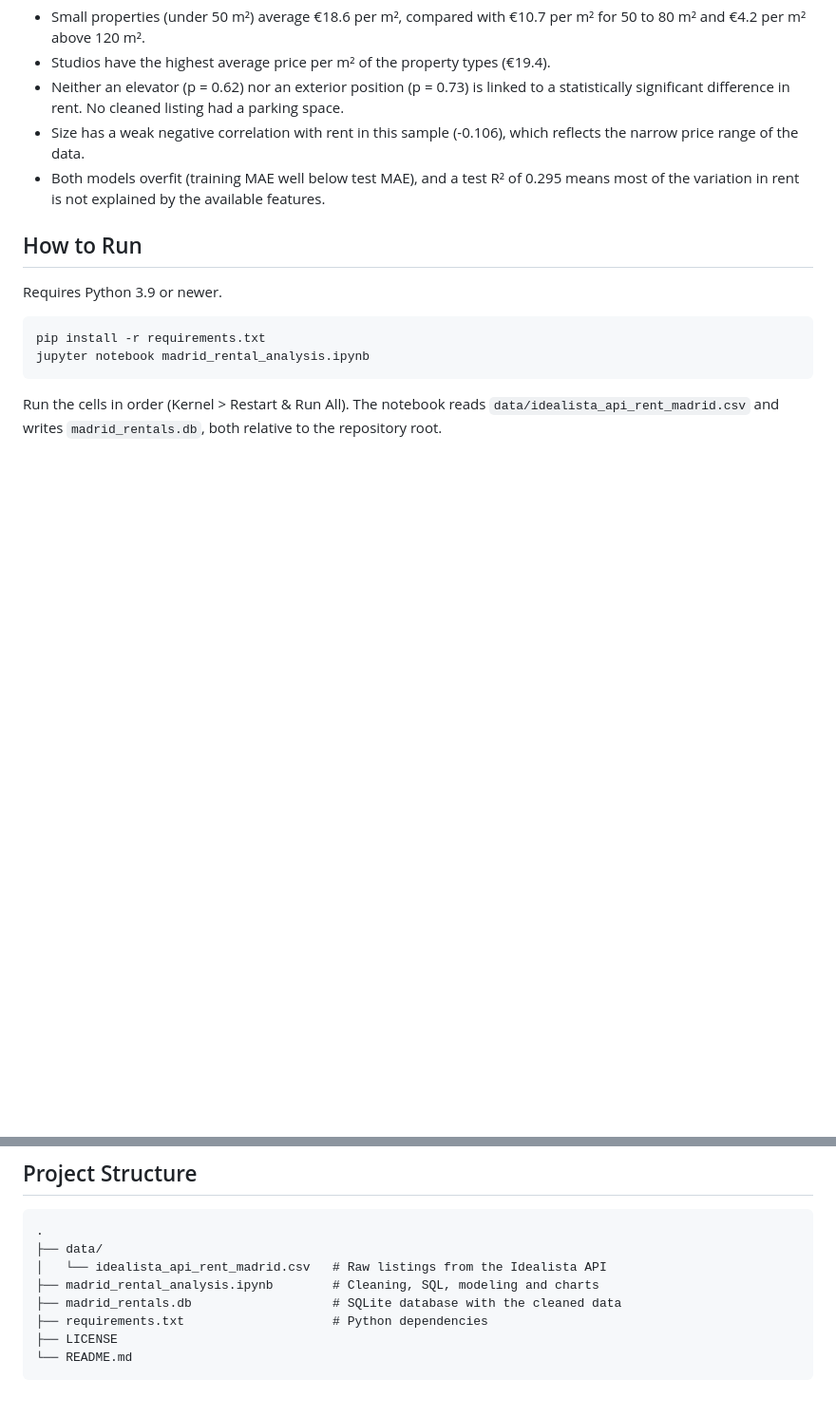
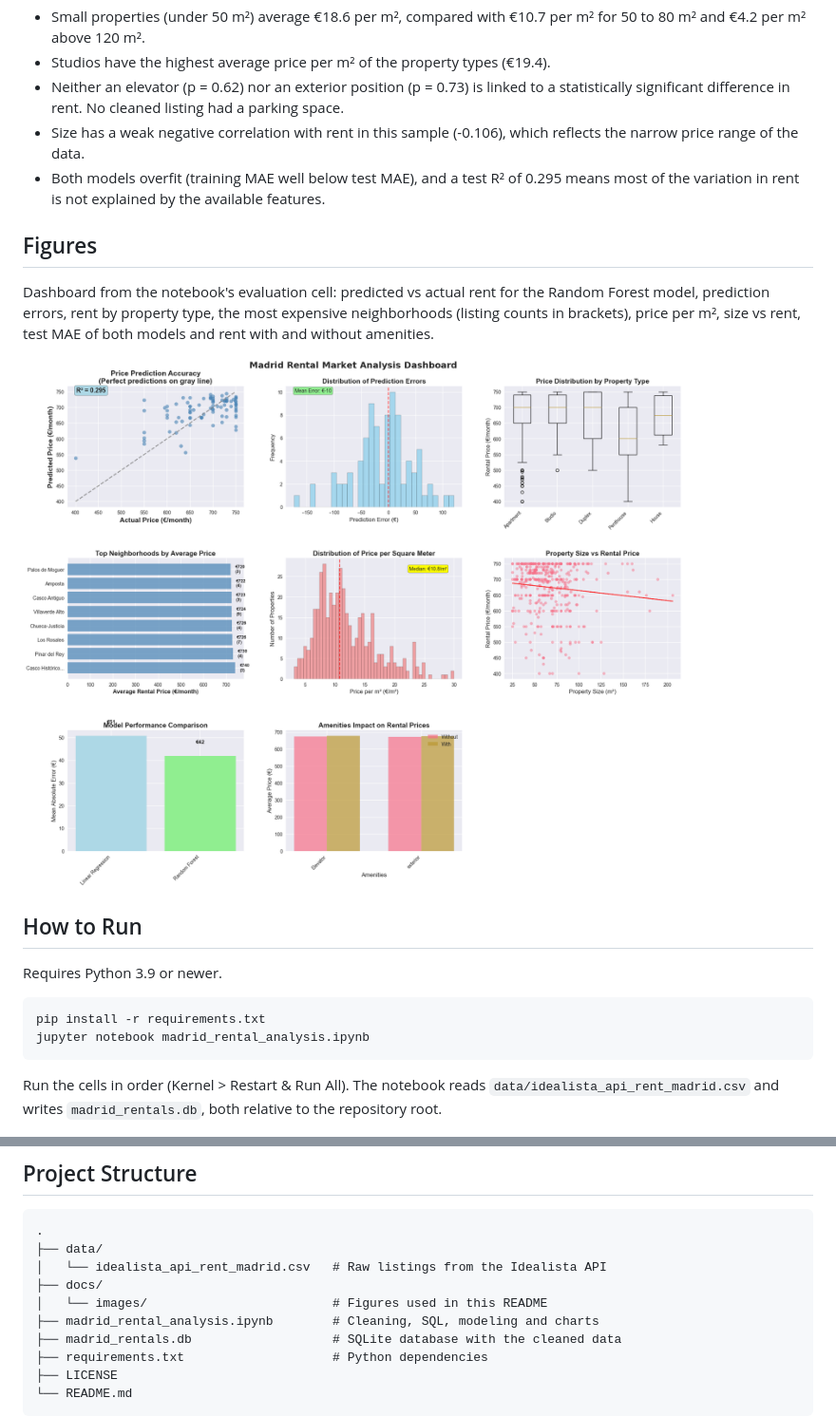
Before and after one commit to KaanDRoid/Madrid-Rental-Property-Analysis, a Markdown page: README.md, 2 parts joined by grey strips. Shown at 95% size. GitHub-like rendering; pictures changed too: docs/images/analysis_dashboard.png (added); blank space fills up the shorter version.

Commit message:
docs: add result figures (#1)

```diff
--- a/README.md
+++ b/README.md
@@ -49,6 +49,12 @@ Other findings:
 - Size has a weak negative correlation with rent in this sample (-0.106), which reflects the narrow price range of the data.
 - Both models overfit (training MAE well below test MAE), and a test R² of 0.295 means most of the variation in rent is not explained by the available features.
 
+## Figures
+
+Dashboard from the notebook's evaluation cell: predicted vs actual rent for the Random Forest model, prediction errors, rent by property type, the most expensive neighborhoods (listing counts in brackets), price per m², size vs rent, test MAE of both models and rent with and without amenities.
+
+![Madrid rental analysis dashboard](docs/images/analysis_dashboard.png)
+
 ## How to Run
 
 Requires Python 3.9 or newer.
@@ -66,6 +72,8 @@ Run the cells in order (Kernel > Restart & Run All). The notebook reads `data/id
 .
 ├── data/
 │   └── idealista_api_rent_madrid.csv   # Raw listings from the Idealista API
+├── docs/
+│   └── images/                         # Figures used in this README
 ├── madrid_rental_analysis.ipynb        # Cleaning, SQL, modeling and charts
 ├── madrid_rentals.db                   # SQLite database with the cleaned data
 ├── requirements.txt                    # Python dependencies
```
